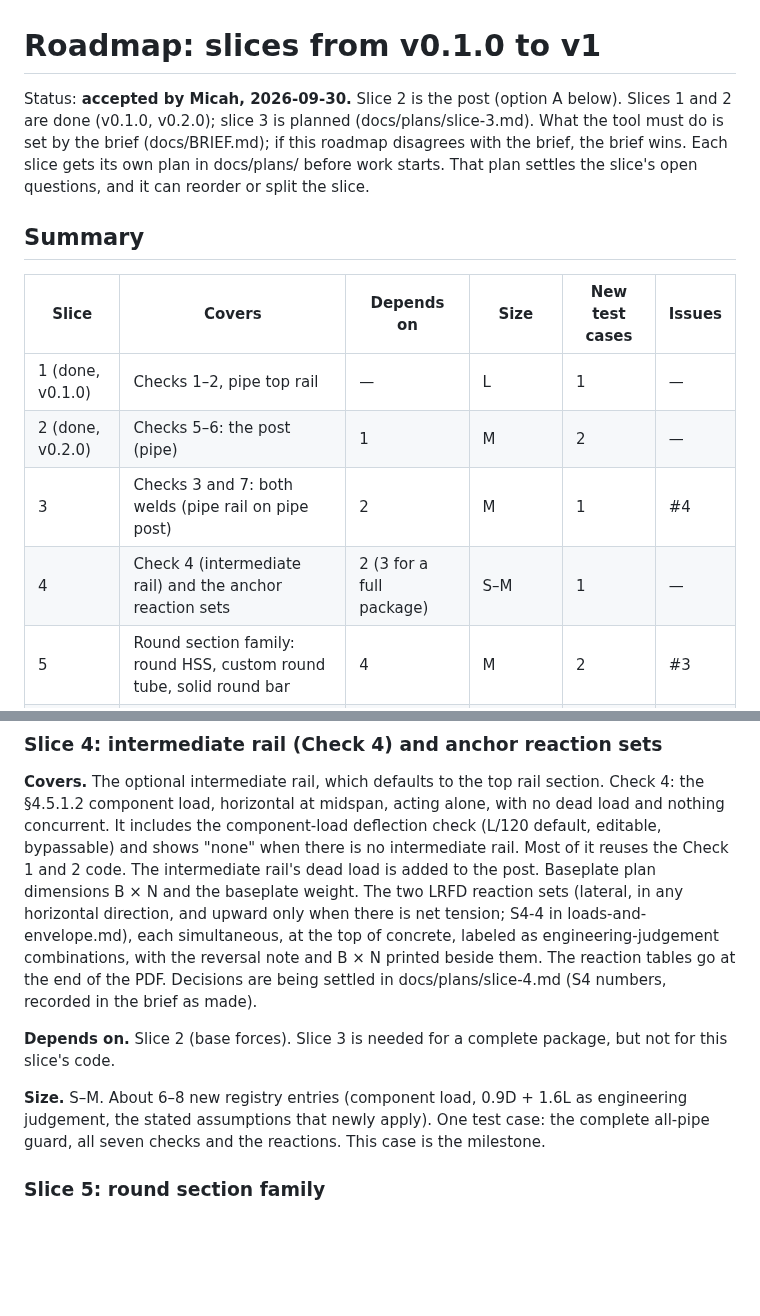
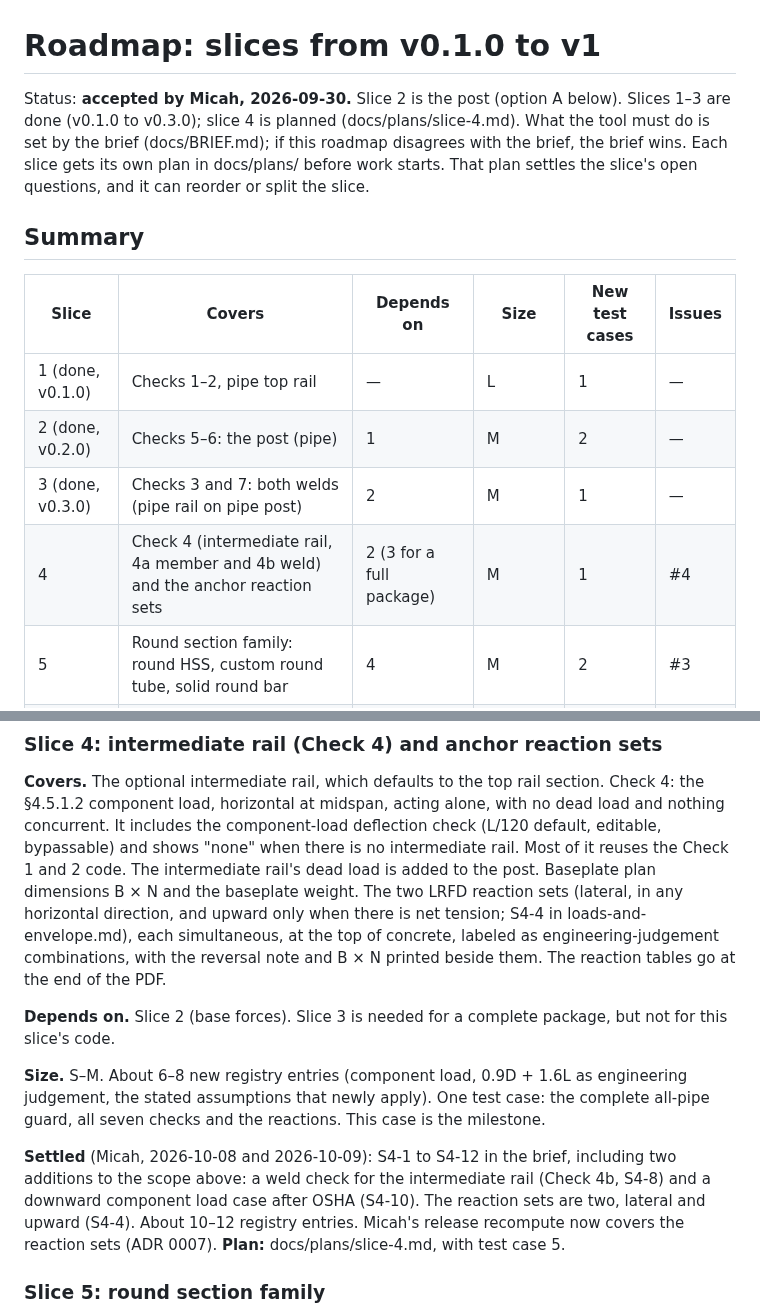
Before and after one commit to mensingmicah/handrail-designer, a Markdown page: docs/ROADMAP.md, 2 parts joined by grey strips. Rendered like a GitHub page; blank space fills up the shorter version.

Commit message:
Slice 4 plan (docs/plans/slice-4.md); roadmap status and slice 4 settled note
Co-Authored-By: Claude Opus 5.5 <noreply@anthropic.com>

```diff
--- a/docs/ROADMAP.md
+++ b/docs/ROADMAP.md
@@ -1,7 +1,7 @@
 # Roadmap: slices from v0.1.0 to v1
 
 Status: **accepted by Micah, 2026-09-30.** Slice 2 is the post (option A
-below). Slices 1 and 2 are done (v0.1.0, v0.2.0); slice 3 is planned (docs/plans/slice-3.md). What the tool must do is set by the brief
+below). Slices 1–3 are done (v0.1.0 to v0.3.0); slice 4 is planned (docs/plans/slice-4.md). What the tool must do is set by the brief
 (docs/BRIEF.md); if this roadmap disagrees with the brief, the brief wins.
 Each slice gets its own plan in docs/plans/ before work starts. That plan
 settles the slice's open questions, and it can reorder or split the slice.
@@ -12,8 +12,8 @@ settles the slice's open questions, and it can reorder or split the slice.
 | --- | --- | --- | --- | --- | --- |
 | 1 (done, v0.1.0) | Checks 1–2, pipe top rail | — | L | 1 | — |
 | 2 (done, v0.2.0) | Checks 5–6: the post (pipe) | 1 | M | 2 | — |
-| 3 | Checks 3 and 7: both welds (pipe rail on pipe post) | 2 | M | 1 | #4 |
-| 4 | Check 4 (intermediate rail) and the anchor reaction sets | 2 (3 for a full package) | S–M | 1 | — |
+| 3 (done, v0.3.0) | Checks 3 and 7: both welds (pipe rail on pipe post) | 2 | M | 1 | — |
+| 4 | Check 4 (intermediate rail, 4a member and 4b weld) and the anchor reaction sets | 2 (3 for a full package) | M | 1 | #4 |
 | 5 | Round section family: round HSS, custom round tube, solid round bar | 4 | M | 2 | #3 |
 | 6 | Rectangular tubes: rectangular HSS, custom rectangular tube | 5 | L | 2 | — |
 | 7 | Solid rectangular bar | 6 | M | 1–2 | — |
@@ -227,8 +227,7 @@ LRFD reaction sets (lateral, in any horizontal direction, and upward only
 when there is net tension; S4-4 in loads-and-envelope.md), each
 simultaneous, at the top of concrete, labeled as engineering-judgement
 combinations, with the reversal note and B × N printed beside them. The
-reaction tables go at the end of the PDF. Decisions are being settled in
-docs/plans/slice-4.md (S4 numbers, recorded in the brief as made).
+reaction tables go at the end of the PDF.
 
 **Depends on.** Slice 2 (base forces). Slice 3 is needed for a complete
 package, but not for this slice's code.
@@ -237,6 +236,14 @@ package, but not for this slice's code.
 as engineering judgement, the stated assumptions that newly apply). One test
 case: the complete all-pipe guard, all seven checks and the
 reactions. This case is the milestone.
+
+**Settled** (Micah, 2026-10-08 and 2026-10-09): S4-1 to S4-12 in the
+brief, including two additions to the scope above: a weld check for the
+intermediate rail (Check 4b, S4-8) and a downward component load case
+after OSHA (S4-10). The reaction sets are two, lateral and upward (S4-4).
+About 10–12 registry entries. Micah's release recompute now covers the
+reaction sets (ADR 0007). **Plan:** docs/plans/slice-4.md, with test
+case 5.
 
 ### Slice 5: round section family
 
```
Also changed, not shown: docs/plans/slice-4.md (added, +348 -0 lines).
